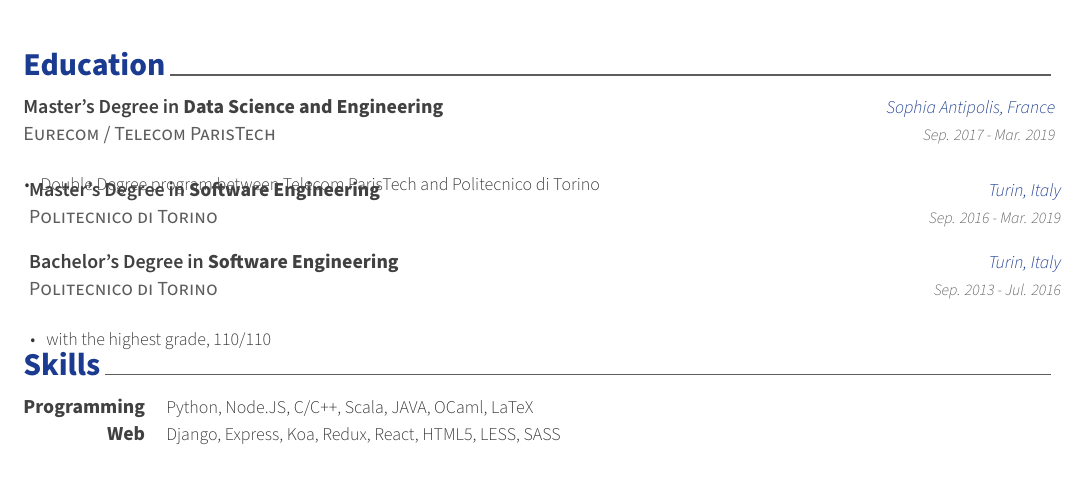
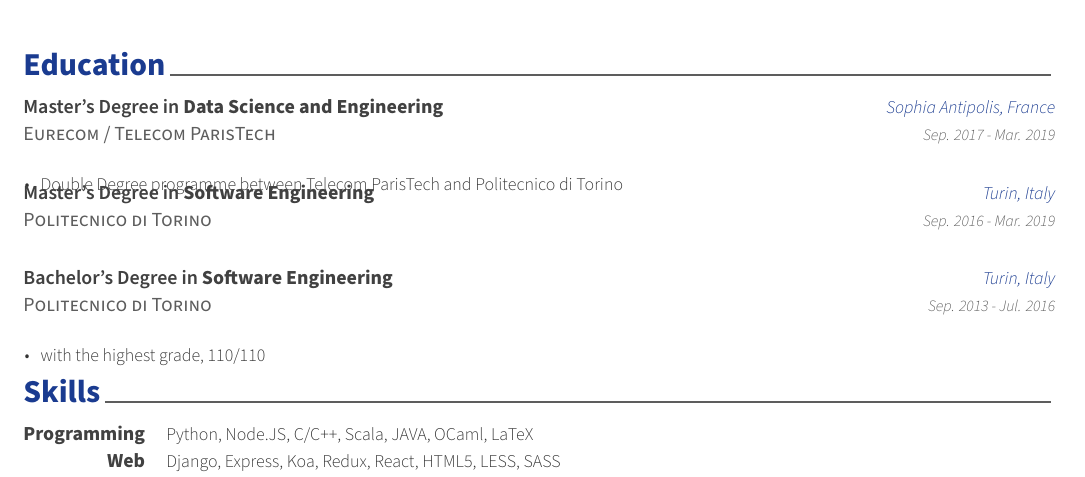
Before and after one commit to claudioscalzo/cv, a LaTeX CV (cv.tex, which reads cv/education.tex): part of page 1 of 3, cut so that both start at the same text. Compiled offline with XeLaTeX.

Commit message:
Fixed indentation issues. Fixed typo (program -> programme).

```diff
--- a/cv/education.tex
+++ b/cv/education.tex
@@ -17,15 +17,17 @@
     {Sep. 2017 - Mar. 2019} % Date(s)
     {
       \begin{cvitems} % Description(s) bullet points
-        \item {Double Degree program between Telecom ParisTech and Politecnico di Torino}
-      \end{cvitems} %
+        \item {Double Degree programme between Telecom ParisTech and Politecnico di Torino}
+      \end{cvitems}
     }
+
   \cventry
     {Politecnico di Torino}
     {\textlf{Master's Degree in} Software Engineering}
     {Turin, Italy}
     {Sep. 2016 - Mar. 2019}
     {}
+
   \cventry
     {Politecnico di Torino}
     {\textlf{Bachelor's Degree in} Software Engineering}
```
Also changed, not shown: cv.pdf, 1 other file. Lines whose indentation alone changed are shown as unchanged.
